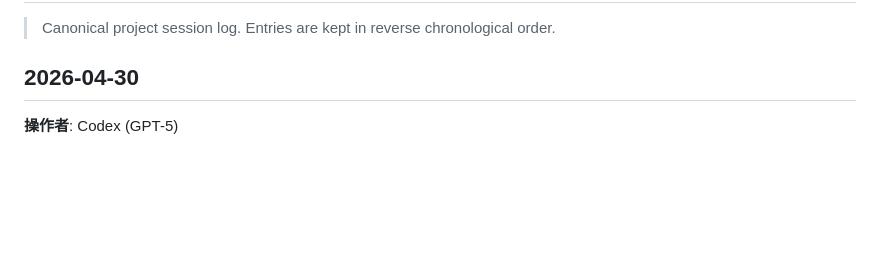
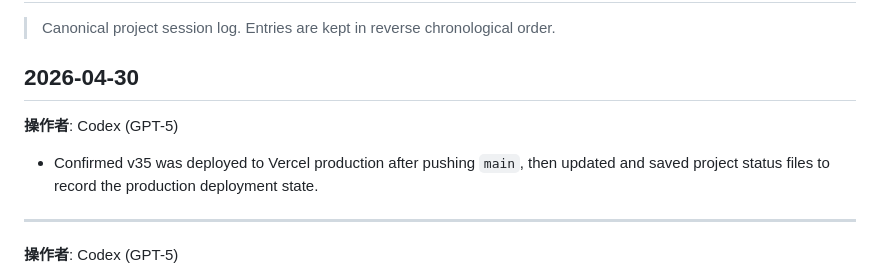
Before and after one commit to Geek96/exam-tracker, a Markdown page: SESSION_LOG.md, the part around the change. Rendered like a GitHub page; blank space fills up the shorter version.

Commit message:
docs: record v35 production deployment

```diff
--- a/SESSION_LOG.md
+++ b/SESSION_LOG.md
@@ -3,6 +3,12 @@
 > Canonical project session log. Entries are kept in reverse chronological order.
 
 ## 2026-04-30
+
+**操作者**: Codex (GPT-5)
+
+- Confirmed v35 was deployed to Vercel production after pushing `main`, then updated and saved project status files to record the production deployment state.
+
+---
 
 **操作者**: Codex (GPT-5)
 
```
Also changed, not shown: STATUS.md (+3 -3 lines).
